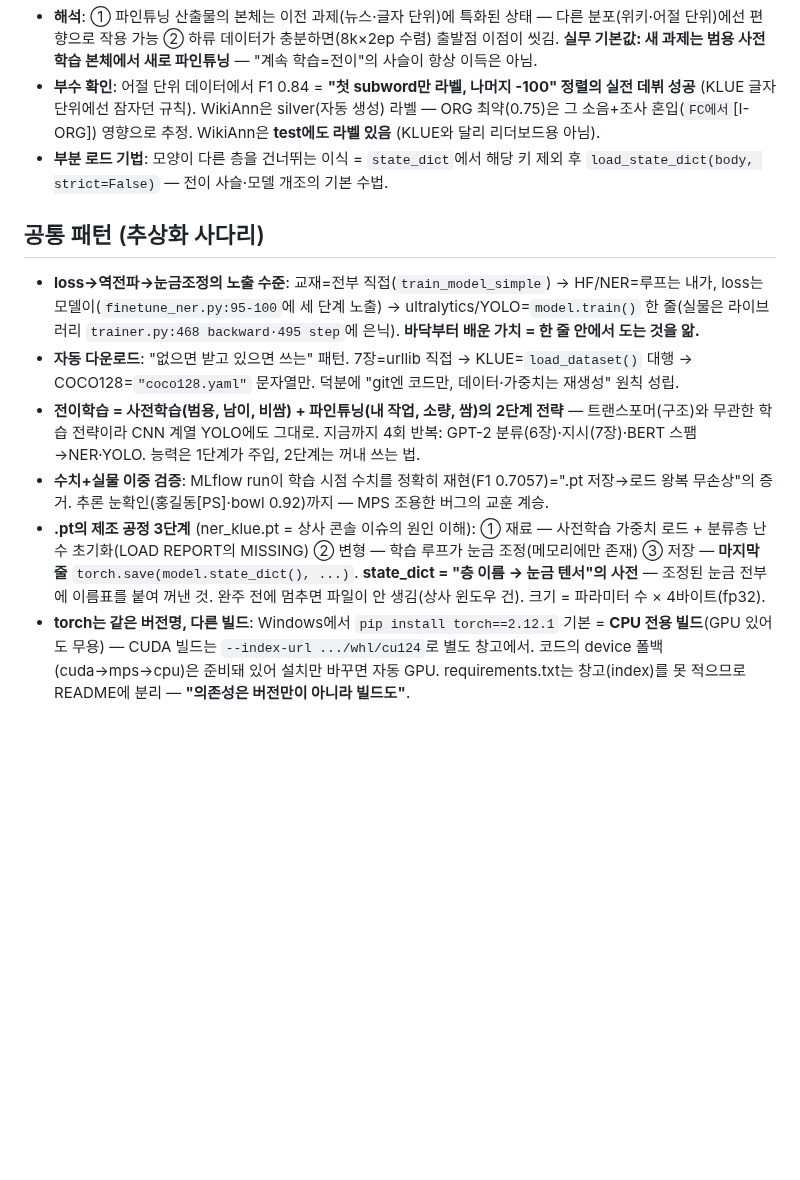
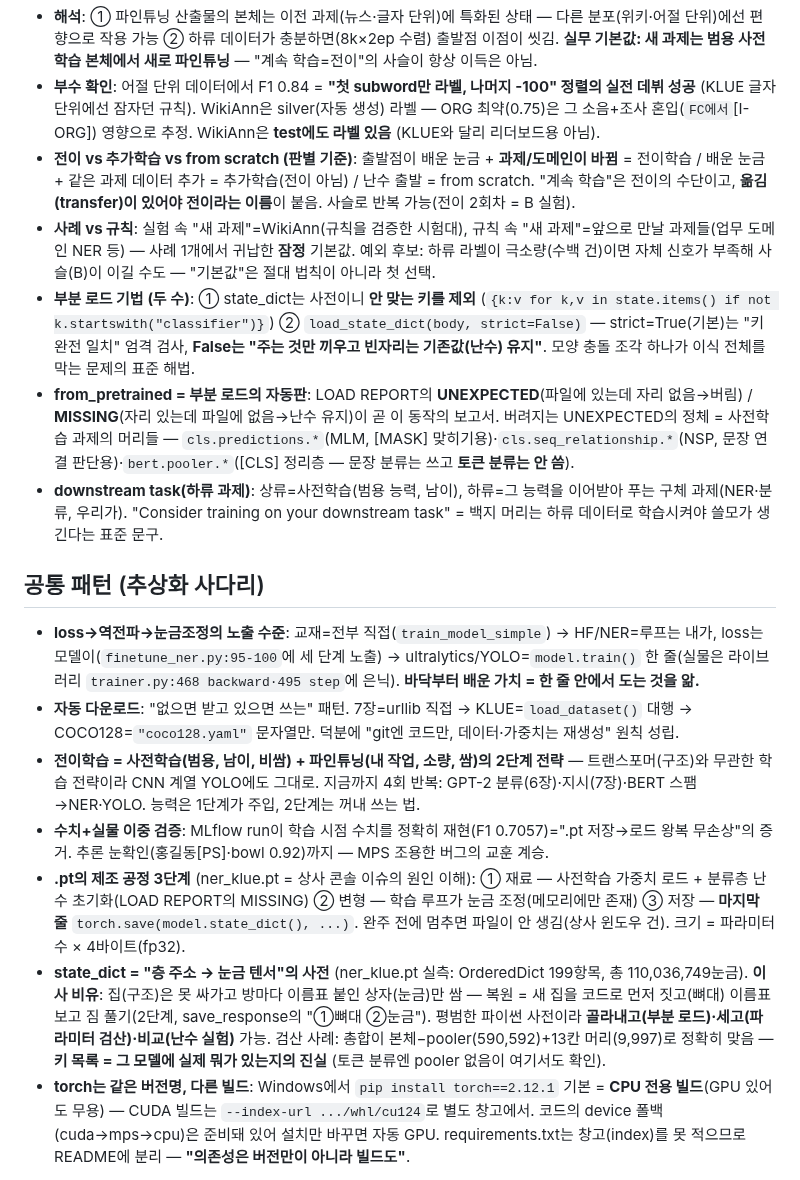
Before and after one commit to hyoungwonkang/python_prac_with_obsidian, a Markdown page: 30-References/rnd-detection-models/00-학습메모.md, the part around the change. Rendered like a GitHub page; blank space fills up the shorter version.

Commit message:
docs: 전이학습·부분로드·state_dict 심화 Q&A 정리 (00-학습메모 보강)
지난 정리(f50c3d6) 이후 새 내용만 기존 항목에 누적:
- 전이 vs 추가학습 vs from scratch 판별 기준 (옮김이 있어야 전이라는 이름)
- 사례(WikiAnn=시험대) vs 규칙(미래 과제 지침) — 귀납한 잠정 기본값 +
  소량 데이터 예외 후보
- 부분 로드 두 수 (키 제외 + strict=False의 뜻) + from_pretrained가 그
  자동판이라는 연결 (UNEXPECTED 정체 = MLM·NSP·pooler 머리들)
- downstream task 용어 (상류=사전학습/하류=구체 과제)
- state_dict 실측(OrderedDict 199항목)·이사 비유·pooler 부재 검산 —
  키 목록 = 모델 실내용의 진실

Co-Authored-By: Claude Opus 4.7 (1M context) <noreply@anthropic.com>

```diff
--- a/30-References/rnd-detection-models/00-학습메모.md
+++ b/30-References/rnd-detection-models/00-학습메모.md
@@ -48,7 +48,11 @@
 - **결과**: A **0.8447** vs B 0.8317 — **전이 2회차가 근소하게 열세** (전 클래스 일관). 결론은 "B가 나쁘다"가 아니라 "**사슬 연결의 추가 이득이 확인되지 않음**" (시드 1개, 차이 0.013은 노이즈 가능).
 - **해석**: ① 파인튜닝 산출물의 본체는 이전 과제(뉴스·글자 단위)에 특화된 상태 — 다른 분포(위키·어절 단위)에선 편향으로 작용 가능 ② 하류 데이터가 충분하면(8k×2ep 수렴) 출발점 이점이 씻김. **실무 기본값: 새 과제는 범용 사전학습 본체에서 새로 파인튜닝** — "계속 학습=전이"의 사슬이 항상 이득은 아님.
 - **부수 확인**: 어절 단위 데이터에서 F1 0.84 = **"첫 subword만 라벨, 나머지 -100" 정렬의 실전 데뷔 성공** (KLUE 글자 단위에선 잠자던 규칙). WikiAnn은 silver(자동 생성) 라벨 — ORG 최약(0.75)은 그 소음+조사 혼입(`FC에서`[I-ORG]) 영향으로 추정. WikiAnn은 **test에도 라벨 있음** (KLUE와 달리 리더보드용 아님).
-- **부분 로드 기법**: 모양이 다른 층을 건너뛰는 이식 = `state_dict`에서 해당 키 제외 후 `load_state_dict(body, strict=False)` — 전이 사슬·모델 개조의 기본 수법.
+- **전이 vs 추가학습 vs from scratch (판별 기준)**: 출발점이 배운 눈금 + **과제/도메인이 바뀜** = 전이학습 / 배운 눈금 + 같은 과제 데이터 추가 = 추가학습(전이 아님) / 난수 출발 = from scratch. "계속 학습"은 전이의 수단이고, **옮김(transfer)이 있어야 전이라는 이름**이 붙음. 사슬로 반복 가능(전이 2회차 = B 실험).
+- **사례 vs 규칙**: 실험 속 "새 과제"=WikiAnn(규칙을 검증한 시험대), 규칙 속 "새 과제"=앞으로 만날 과제들(업무 도메인 NER 등) — 사례 1개에서 귀납한 **잠정** 기본값. 예외 후보: 하류 라벨이 극소량(수백 건)이면 자체 신호가 부족해 사슬(B)이 이길 수도 — "기본값"은 절대 법칙이 아니라 첫 선택.
+- **부분 로드 기법 (두 수)**: ① state_dict는 사전이니 **안 맞는 키를 제외** (`{k:v for k,v in state.items() if not k.startswith("classifier")}`) ② `load_state_dict(body, strict=False)` — strict=True(기본)는 "키 완전 일치" 엄격 검사, **False는 "주는 것만 끼우고 빈자리는 기존값(난수) 유지"**. 모양 충돌 조각 하나가 이식 전체를 막는 문제의 표준 해법.
+- **from_pretrained = 부분 로드의 자동판**: LOAD REPORT의 **UNEXPECTED**(파일에 있는데 자리 없음→버림) / **MISSING**(자리 있는데 파일에 없음→난수 유지)이 곧 이 동작의 보고서. 버려지는 UNEXPECTED의 정체 = 사전학습 과제의 머리들 — `cls.predictions.*`(MLM, [MASK] 맞히기용)·`cls.seq_relationship.*`(NSP, 문장 연결 판단용)·`bert.pooler.*`([CLS] 정리층 — 문장 분류는 쓰고 **토큰 분류는 안 씀**).
+- **downstream task(하류 과제)**: 상류=사전학습(범용 능력, 남이), 하류=그 능력을 이어받아 푸는 구체 과제(NER·분류, 우리가). "Consider training on your downstream task" = 백지 머리는 하류 데이터로 학습시켜야 쓸모가 생긴다는 표준 문구.
 
 ## 공통 패턴 (추상화 사다리)
 
@@ -56,7 +60,8 @@
 - **자동 다운로드**: "없으면 받고 있으면 쓰는" 패턴. 7장=urllib 직접 → KLUE=`load_dataset()` 대행 → COCO128=`"coco128.yaml"` 문자열만. 덕분에 "git엔 코드만, 데이터·가중치는 재생성" 원칙 성립.
 - **전이학습 = 사전학습(범용, 남이, 비쌈) + 파인튜닝(내 작업, 소량, 쌈)의 2단계 전략** — 트랜스포머(구조)와 무관한 학습 전략이라 CNN 계열 YOLO에도 그대로. 지금까지 4회 반복: GPT-2 분류(6장)·지시(7장)·BERT 스팸→NER·YOLO. 능력은 1단계가 주입, 2단계는 꺼내 쓰는 법.
 - **수치+실물 이중 검증**: MLflow run이 학습 시점 수치를 정확히 재현(F1 0.7057)=".pt 저장→로드 왕복 무손상"의 증거. 추론 눈확인(홍길동[PS]·bowl 0.92)까지 — MPS 조용한 버그의 교훈 계승.
-- **.pt의 제조 공정 3단계** (ner_klue.pt = 상사 콘솔 이슈의 원인 이해): ① 재료 — 사전학습 가중치 로드 + 분류층 난수 초기화(LOAD REPORT의 MISSING) ② 변형 — 학습 루프가 눈금 조정(메모리에만 존재) ③ 저장 — **마지막 줄** `torch.save(model.state_dict(), ...)`. **state_dict = "층 이름 → 눈금 텐서"의 사전** — 조정된 눈금 전부에 이름표를 붙여 꺼낸 것. 완주 전에 멈추면 파일이 안 생김(상사 윈도우 건). 크기 = 파라미터 수 × 4바이트(fp32).
+- **.pt의 제조 공정 3단계** (ner_klue.pt = 상사 콘솔 이슈의 원인 이해): ① 재료 — 사전학습 가중치 로드 + 분류층 난수 초기화(LOAD REPORT의 MISSING) ② 변형 — 학습 루프가 눈금 조정(메모리에만 존재) ③ 저장 — **마지막 줄** `torch.save(model.state_dict(), ...)`. 완주 전에 멈추면 파일이 안 생김(상사 윈도우 건). 크기 = 파라미터 수 × 4바이트(fp32).
+- **state_dict = "층 주소 → 눈금 텐서"의 사전** (ner_klue.pt 실측: OrderedDict 199항목, 총 110,036,749눈금). **이사 비유**: 집(구조)은 못 싸가고 방마다 이름표 붙인 상자(눈금)만 쌈 — 복원 = 새 집을 코드로 먼저 짓고(뼈대) 이름표 보고 짐 풀기(2단계, save_response의 "①뼈대 ②눈금"). 평범한 파이썬 사전이라 **골라내고(부분 로드)·세고(파라미터 검산)·비교(난수 실험)** 가능. 검산 사례: 총합이 본체−pooler(590,592)+13칸 머리(9,997)로 정확히 맞음 — **키 목록 = 그 모델에 실제 뭐가 있는지의 진실** (토큰 분류엔 pooler 없음이 여기서도 확인).
 - **torch는 같은 버전명, 다른 빌드**: Windows에서 `pip install torch==2.12.1` 기본 = **CPU 전용 빌드**(GPU 있어도 무용) — CUDA 빌드는 `--index-url .../whl/cu124`로 별도 창고에서. 코드의 device 폴백(cuda→mps→cpu)은 준비돼 있어 설치만 바꾸면 자동 GPU. requirements.txt는 창고(index)를 못 적으므로 README에 분리 — **"의존성은 버전만이 아니라 빌드도"**.
 
 ## 관련 노트
```
